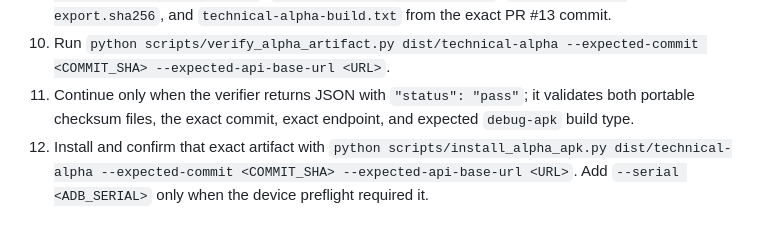
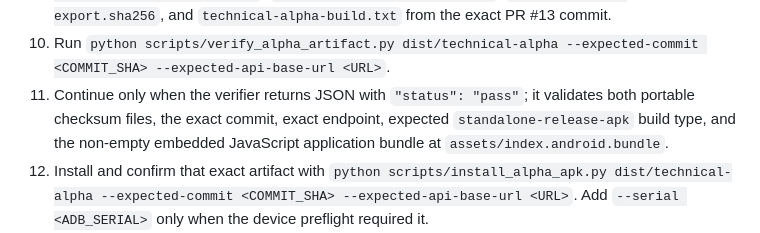
Before and after one commit to krk344-prog/nhl-gm-game, a Markdown page: docs/technical_alpha_pilot_guide.md, the part around the change. Drawn GitHub-style.

Commit message:
Require standalone APK verification in pilot guide

```diff
--- a/docs/technical_alpha_pilot_guide.md
+++ b/docs/technical_alpha_pilot_guide.md
@@ -38,7 +38,7 @@ Use this sequence for every physical-device pilot build. Do not distribute an AP
 8. Stop when the command returns `"ready": false`; do not guess an address or manually assemble a build command.
 9. The local builder must produce `dist/technical-alpha/nhl-gm-technical-alpha.apk`, `nhl-gm-technical-alpha.apk.sha256`, `nhl-gm-android-export.tar.gz`, `nhl-gm-android-export.sha256`, and `technical-alpha-build.txt` from the exact PR #13 commit.
 10. Run `python scripts/verify_alpha_artifact.py dist/technical-alpha --expected-commit <COMMIT_SHA> --expected-api-base-url <URL>`.
-11. Continue only when the verifier returns JSON with `"status": "pass"`; it validates both portable checksum files, the exact commit, exact endpoint, and expected `debug-apk` build type.
+11. Continue only when the verifier returns JSON with `"status": "pass"`; it validates both portable checksum files, the exact commit, exact endpoint, expected `standalone-release-apk` build type, and the non-empty embedded JavaScript application bundle at `assets/index.android.bundle`.
 12. Install and confirm that exact artifact with `python scripts/install_alpha_apk.py dist/technical-alpha --expected-commit <COMMIT_SHA> --expected-api-base-url <URL>`. Add `--serial <ADB_SERIAL>` only when the device preflight required it.
 13. Continue only when the installer returns `"status": "pass"`, `"installation_confirmed": true`, and `"android_package": "com.krk344.nhlgmgame"`. It re-runs artifact verification, uses the same authorized device selection rules, installs with `adb install -r`, and confirms the expected package through Android's package manager. Do not substitute an earlier APK or switch devices without repeating preflight and evidence capture.
 14. Run `python scripts/launch_alpha_app.py`. Add `--serial <ADB_SERIAL>` only when the device preflight required it.
```
